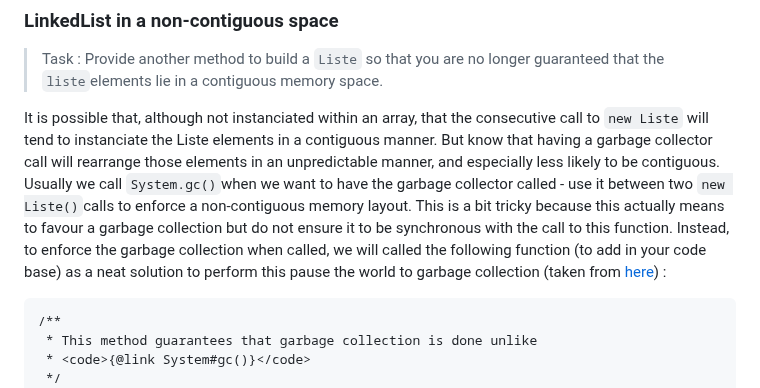
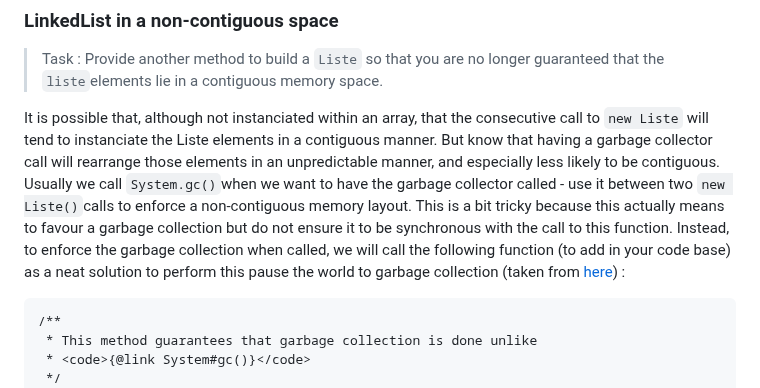
Before and after one commit to telecom-se/hpp, a Markdown page: lab3-MechanicalSympathy/README.md, the part around the change. Rendered like a GitHub page.

```diff
--- a/lab3-MechanicalSympathy/README.md
+++ b/lab3-MechanicalSympathy/README.md
@@ -156,7 +156,7 @@ In this part we will be interested in traversing a linked list in a sequential m
 
 > Task : Provide another method to build a `Liste` so that you are no longer guaranteed that the `liste`elements lie in a contiguous memory space.
 
-It is possible that, although not instanciated within an array, that the consecutive call to `new Liste` will tend to instanciate the Liste elements in a contiguous manner. But know that having a garbage collector call will rearrange those elements in an unpredictable manner, and especially less likely to be contiguous. Usually we call `System.gc()`when we want to have the garbage collector called - use it between two `new Liste()`calls to enforce a non-contiguous memory layout. This is a bit tricky because this actually means to favour a garbage collection but do not ensure it to be synchronous with the call to this function. Instead, to enforce the garbage collection when called, we will called the following function (to add in your code base) as a neat solution to perform this pause the world to garbage collection (taken from [here](http://stackoverflow.com/questions/10039474/java-guaranteed-garbage-collection-using-jlibs)) :
+It is possible that, although not instanciated within an array, that the consecutive call to `new Liste` will tend to instanciate the Liste elements in a contiguous manner. But know that having a garbage collector call will rearrange those elements in an unpredictable manner, and especially less likely to be contiguous. Usually we call `System.gc()`when we want to have the garbage collector called - use it between two `new Liste()`calls to enforce a non-contiguous memory layout. This is a bit tricky because this actually means to favour a garbage collection but do not ensure it to be synchronous with the call to this function. Instead, to enforce the garbage collection when called, we will call the following function (to add in your code base) as a neat solution to perform this pause the world to garbage collection (taken from [here](http://stackoverflow.com/questions/10039474/java-guaranteed-garbage-collection-using-jlibs)) :
 
 	/**
 	 * This method guarantees that garbage collection is done unlike
```
